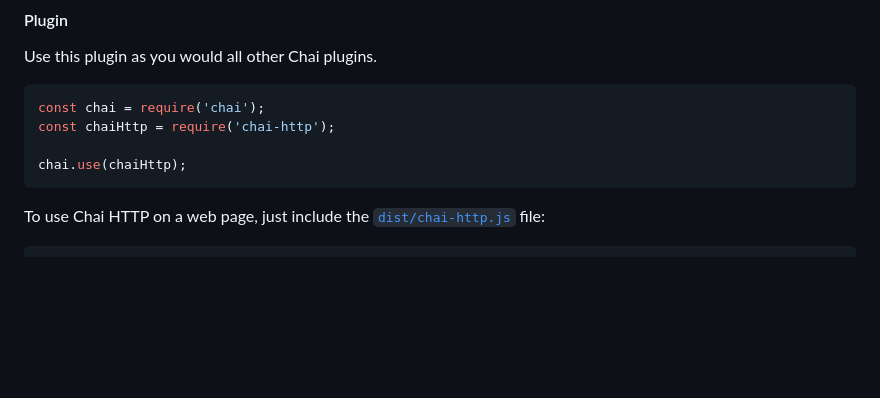
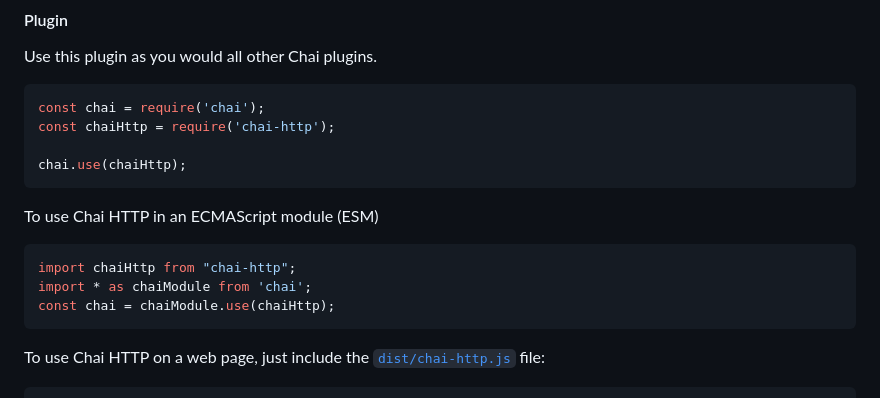
Before and after one commit to chaijs/chai-http, a Markdown page: README.md, the part around the change. Drawn GitHub-style; blank space fills up the shorter version.

Commit message:
Fix #326 - readme: add how to import chai 5 and use chaiHttp 4 (#327)

````diff
--- a/README.md
+++ b/README.md
@@ -24,6 +24,14 @@ const chai = require('chai');
 const chaiHttp = require('chai-http');
 
 chai.use(chaiHttp);
+```
+
+To use Chai HTTP in an ECMAScript module (ESM)
+
+```js
+import chaiHttp from "chai-http";
+import * as chaiModule from 'chai';
+const chai = chaiModule.use(chaiHttp);
 ```
 
 To use Chai HTTP on a web page, just include the [`dist/chai-http.js`](dist/chai-http.js) file:
````
